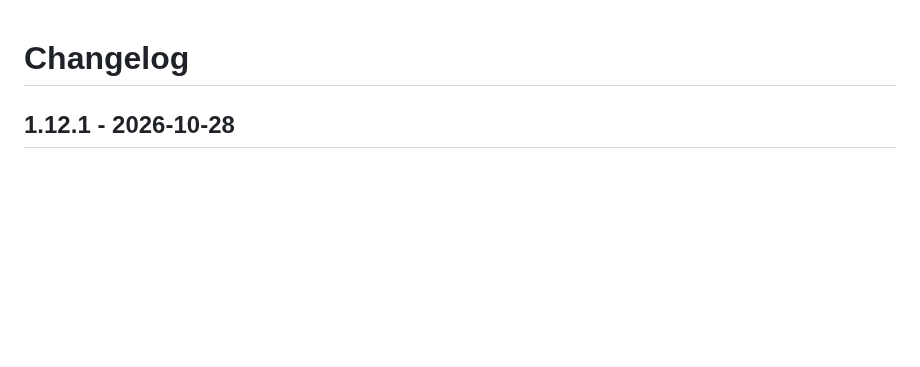
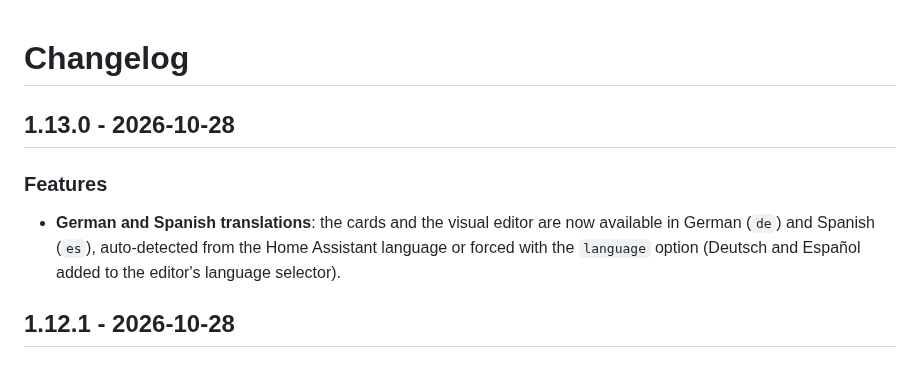
Before and after one commit to juju35/ha-nas-card, a Markdown page: CHANGELOG.md, the part around the change. GitHub-like rendering; blank space fills up the shorter version.

```diff
--- a/CHANGELOG.md
+++ b/CHANGELOG.md
@@ -1,4 +1,9 @@
 # Changelog
+
+## 1.13.0 - 2026-10-28
+
+### Features
+- **German and Spanish translations**: the cards and the visual editor are now available in German (`de`) and Spanish (`es`), auto-detected from the Home Assistant language or forced with the `language` option (Deutsch and Español added to the editor's language selector).
 
 ## 1.12.1 - 2026-10-28
 
```
Also changed, not shown: README.md (+4 -2 lines), screenshots/fans.gif, 4 other files.
